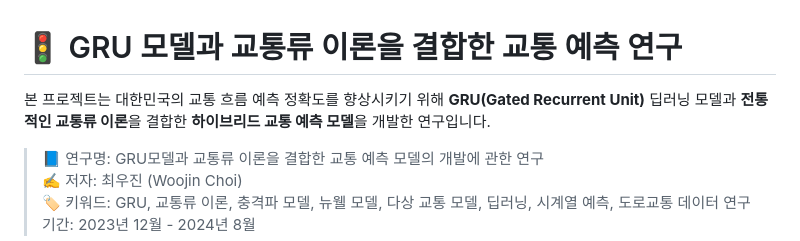
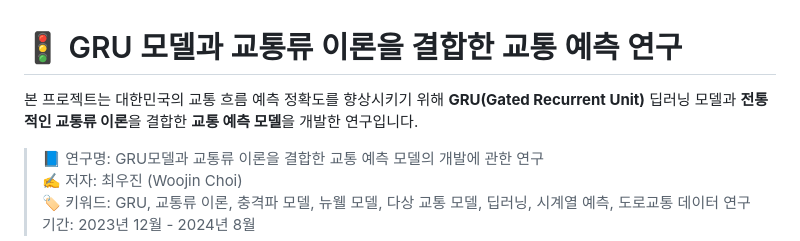
Before and after one commit to danawls/traffic_models, a Markdown page: README.md, the part around the change. Rendered like a GitHub page.

Commit message:
진짜 찐막

```diff
--- a/README.md
+++ b/README.md
@@ -1,6 +1,6 @@
 # 🚦 GRU 모델과 교통류 이론을 결합한 교통 예측 연구
 
-본 프로젝트는 대한민국의 교통 흐름 예측 정확도를 향상시키기 위해 **GRU(Gated Recurrent Unit)** 딥러닝 모델과 **전통적인 교통류 이론**을 결합한 **하이브리드 교통 예측 모델**을 개발한 연구입니다.
+본 프로젝트는 대한민국의 교통 흐름 예측 정확도를 향상시키기 위해 **GRU(Gated Recurrent Unit)** 딥러닝 모델과 **전통적인 교통류 이론**을 결합한 **교통 예측 모델**을 개발한 연구입니다.
 
 > 📘 연구명: GRU모델과 교통류 이론을 결합한 교통 예측 모델의 개발에 관한 연구
 > ✍️ 저자: 최우진 (Woojin Choi)
```
